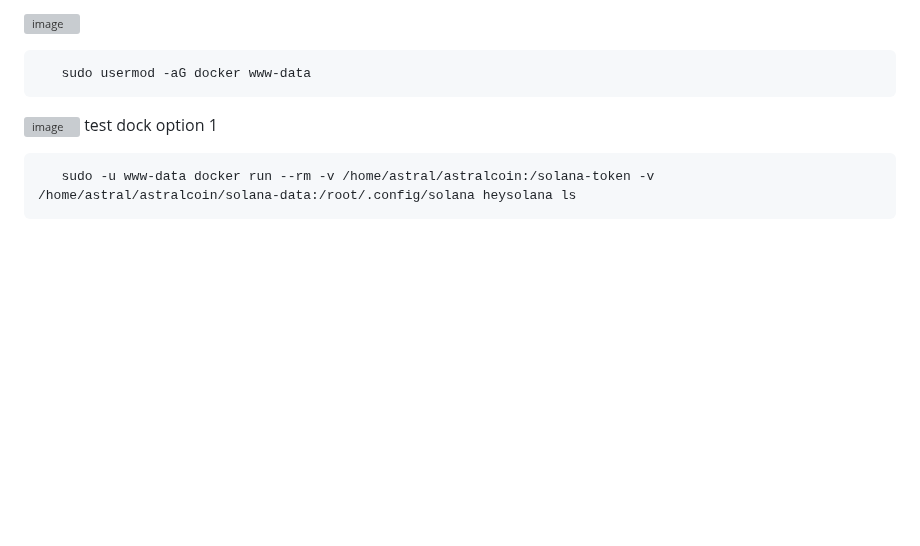
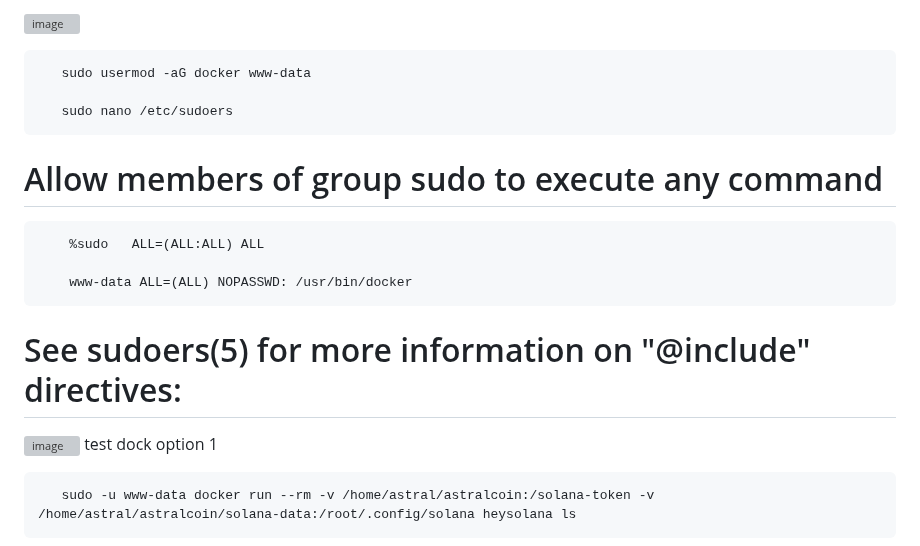
Before and after one commit to astral123457/SolanaDevMinecraft, a Markdown page: README.md, the part around the change. Rendered like a GitHub page; blank space fills up the shorter version; grey boxes are pictures that could not be loaded.

```diff
--- a/README.md
+++ b/README.md
@@ -67,6 +67,17 @@ PHP
 ![image](https://github.com/user-attachments/assets/3808718f-a04c-48f1-b4cf-7cde0e76b7f7)
 
        sudo usermod -aG docker www-data
+
+       sudo nano /etc/sudoers
+
+ # Allow members of group sudo to execute any command
+
+        %sudo   ALL=(ALL:ALL) ALL
+
+        www-data ALL=(ALL) NOPASSWD: /usr/bin/docker
+# See sudoers(5) for more information on "@include" directives:
+
+
 
 ![image](https://github.com/user-attachments/assets/454fedd8-840c-472e-a1d1-f19be016b9a6)
 test dock option 1
```
